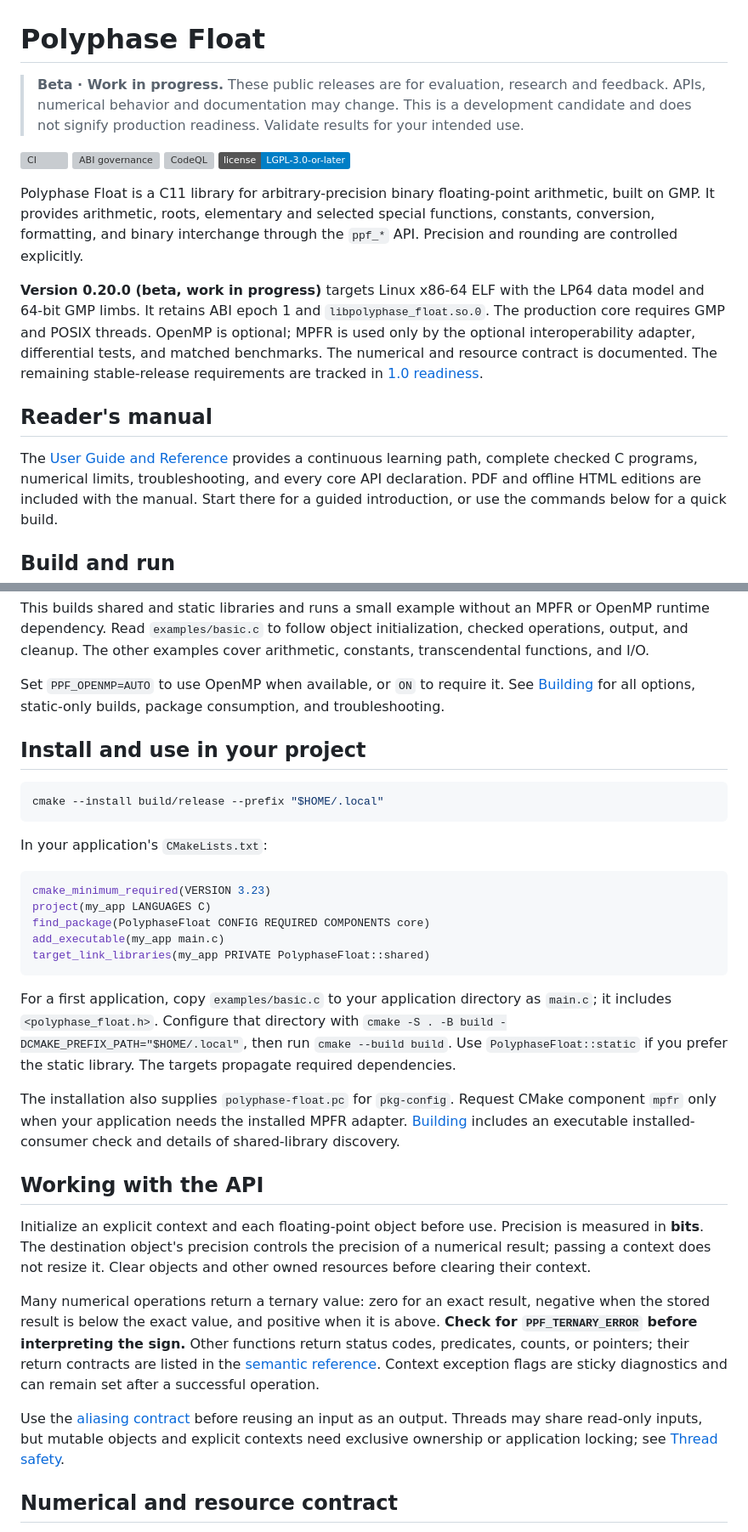
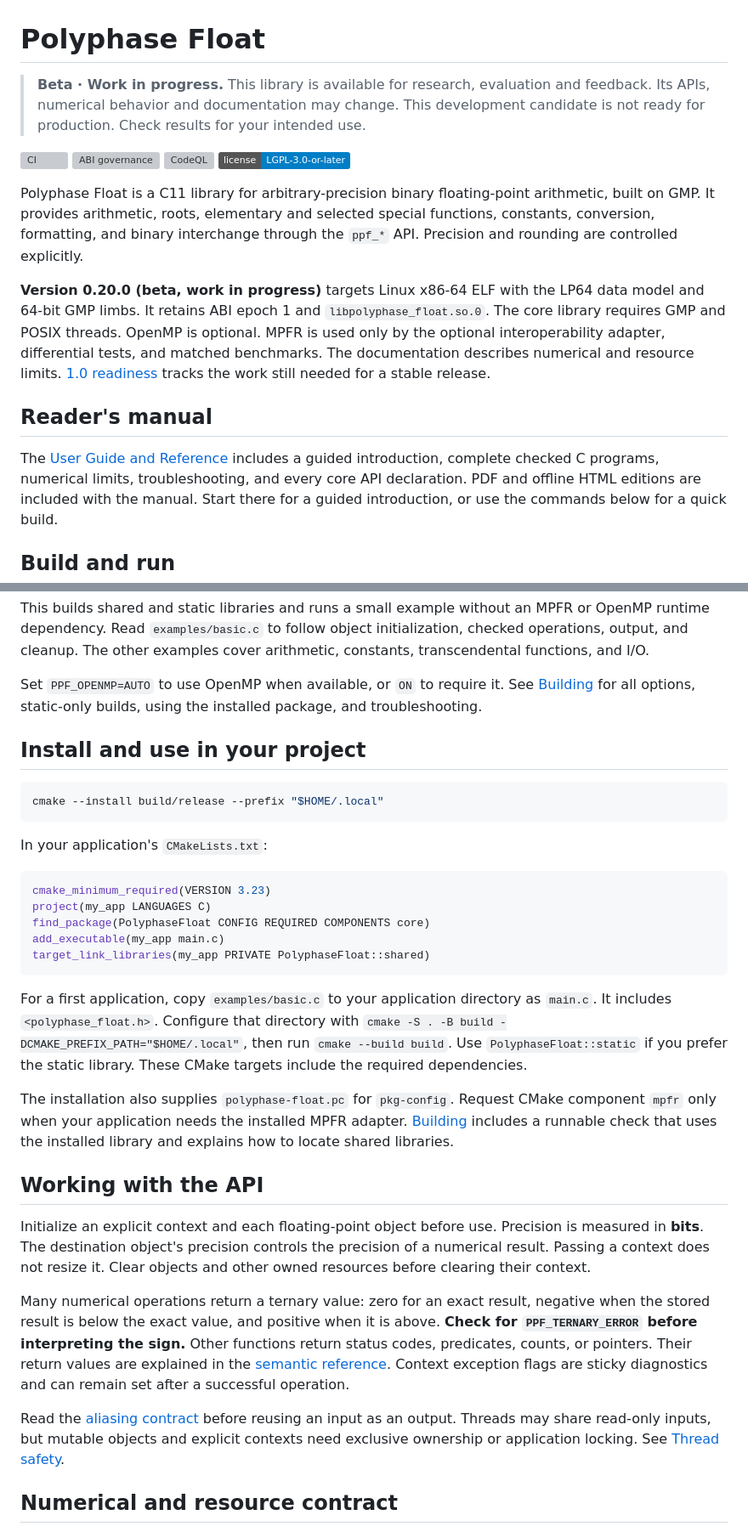
Before and after one commit to KomorebiP/polyphase-float, a Markdown page: README.md, 2 parts joined by grey strips. Shown at 85% size. Rendered like a GitHub page; badges without logos; grey boxes are pictures that could not be loaded.

Commit message:
Simplify README wording and punctuation

````diff
--- a/README.md
+++ b/README.md
@@ -1,6 +1,6 @@
 # Polyphase Float
 
-> **Beta · Work in progress.** These public releases are for evaluation, research and feedback. APIs, numerical behavior and documentation may change. This is a development candidate and does not signify production readiness. Validate results for your intended use.
+> **Beta · Work in progress.** This library is available for research, evaluation and feedback. Its APIs, numerical behavior and documentation may change. This development candidate is not ready for production. Check results for your intended use.
 
 [![CI](https://github.com/KomorebiP/polyphase-float/actions/workflows/ci.yml/badge.svg)](https://github.com/KomorebiP/polyphase-float/actions/workflows/ci.yml)
 [![ABI governance](https://github.com/KomorebiP/polyphase-float/actions/workflows/abi.yml/badge.svg)](https://github.com/KomorebiP/polyphase-float/actions/workflows/abi.yml)
@@ -13,16 +13,17 @@ special functions, constants, conversion, formatting, and binary interchange
 through the `ppf_*` API. Precision and rounding are controlled explicitly.
 
 **Version 0.20.0 (beta, work in progress)** targets Linux x86-64 ELF with the LP64 data model and
-64-bit GMP limbs. It retains ABI epoch 1 and `libpolyphase_float.so.0`. The production core
-requires GMP and POSIX threads. OpenMP is optional; MPFR is used only by the
+64-bit GMP limbs. It retains ABI epoch 1 and `libpolyphase_float.so.0`. The core library
+requires GMP and POSIX threads. OpenMP is optional. MPFR is used only by the
 optional interoperability adapter, differential tests, and matched benchmarks.
-The numerical and resource contract is documented. The remaining stable-release
-requirements are tracked in [1.0 readiness](docs/ONE_POINT_ZERO_READINESS.md).
+The documentation describes numerical and resource limits.
+[1.0 readiness](docs/ONE_POINT_ZERO_READINESS.md) tracks the work still needed
+for a stable release.
 
 ## Reader's manual
 
-The [User Guide and Reference](docs/manual/README.md) provides a continuous
-learning path, complete checked C programs, numerical limits, troubleshooting,
+The [User Guide and Reference](docs/manual/README.md) includes a guided
+introduction, complete checked C programs, numerical limits, troubleshooting,
 and every core API declaration. PDF and offline HTML editions are included
 with the manual. Start there for a guided introduction, or use the commands
 below for a quick build.
@@ -48,8 +49,8 @@ initialization, checked operations, output, and cleanup. The other examples
 cover arithmetic, constants, transcendental functions, and I/O.
 
 Set `PPF_OPENMP=AUTO` to use OpenMP when available, or `ON` to require it.
-See [Building](docs/BUILDING.md) for all options, static-only builds, package
-consumption, and troubleshooting.
+See [Building](docs/BUILDING.md) for all options, static-only builds, using the installed
+package, and troubleshooting.
 
 ## Install and use in your project
 
@@ -68,33 +69,33 @@ target_link_libraries(my_app PRIVATE PolyphaseFloat::shared)
 ```
 
 For a first application, copy `examples/basic.c` to your application directory
-as `main.c`; it includes `<polyphase_float.h>`. Configure that directory with `cmake -S . -B build -DCMAKE_PREFIX_PATH="$HOME/.local"`,
+as `main.c`. It includes `<polyphase_float.h>`. Configure that directory with `cmake -S . -B build -DCMAKE_PREFIX_PATH="$HOME/.local"`,
 then run `cmake --build build`. Use `PolyphaseFloat::static` if you prefer the
-static library. The targets propagate required dependencies.
+static library. These CMake targets include the required dependencies.
 
 The installation also supplies `polyphase-float.pc` for `pkg-config`. Request
 CMake component `mpfr` only when your application needs the installed MPFR
-adapter. [Building](docs/BUILDING.md) includes an executable installed-consumer
-check and details of shared-library discovery.
+adapter. [Building](docs/BUILDING.md) includes a runnable check that uses the installed
+library and explains how to locate shared libraries.
 
 ## Working with the API
 
 Initialize an explicit context and each floating-point object before use.
 Precision is measured in **bits**. The destination object's precision controls
-the precision of a numerical result; passing a context does not resize it.
+the precision of a numerical result. Passing a context does not resize it.
 Clear objects and other owned resources before clearing their context.
 
 Many numerical operations return a ternary value: zero for an exact result,
 negative when the stored result is below the exact value, and positive when it
 is above. **Check for `PPF_TERNARY_ERROR` before interpreting the sign.** Other
-functions return status codes, predicates, counts, or pointers; their return
-contracts are listed in the [semantic reference](docs/PUBLIC_SEMANTIC_CONTRACT_0.20.0.md).
+functions return status codes, predicates, counts, or pointers. Their return
+values are explained in the [semantic reference](docs/PUBLIC_SEMANTIC_CONTRACT_0.20.0.md).
 Context exception flags are sticky diagnostics and can remain set after a
 successful operation.
 
-Use the [aliasing contract](docs/ALIASING_CONTRACT_0.20.0.md) before reusing an
+Read the [aliasing contract](docs/ALIASING_CONTRACT_0.20.0.md) before reusing an
 input as an output. Threads may share read-only inputs, but mutable objects and
-explicit contexts need exclusive ownership or application locking; see
+explicit contexts need exclusive ownership or application locking. See
 [Thread safety](docs/THREAD_SAFETY.md).
 
 ## Numerical and resource contract
````
Also changed, not shown: other parts of README.md (+4 -4 lines).
